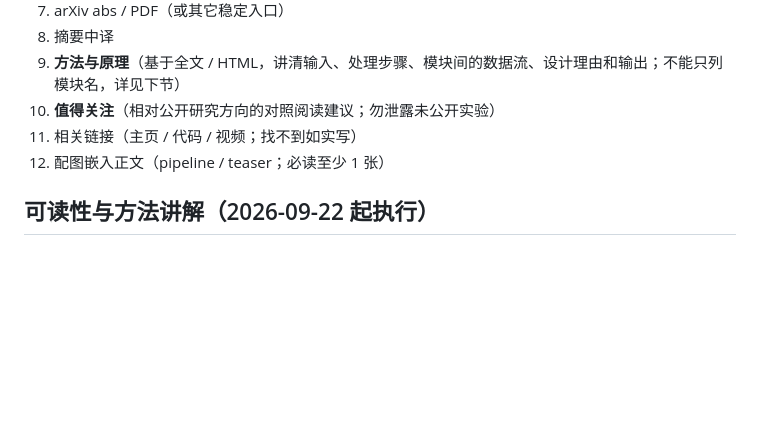
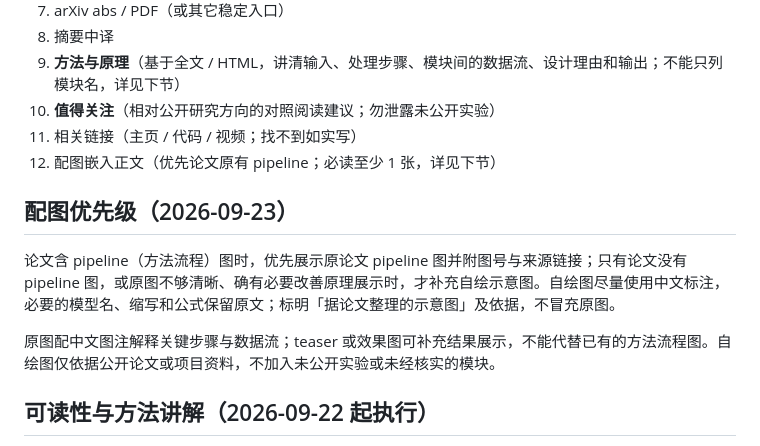
Before and after one commit to rubatotree/research-daily, a Markdown page: meta/digest-spec.md, the part around the change. Rendered like a GitHub page; blank space fills up the shorter version.

Commit message:
Prefer original paper pipelines and Chinese explanatory diagrams
Synchronize figure guidance with the user's September 23 preference.

编写：Neon

```diff
--- a/meta/digest-spec.md
+++ b/meta/digest-spec.md
@@ -72,7 +72,13 @@
 9. **方法与原理**（基于全文 / HTML，讲清输入、处理步骤、模块间的数据流、设计理由和输出；不能只列模块名，详见下节）
 10. **值得关注**（相对公开研究方向的对照阅读建议；勿泄露未公开实验）
 11. 相关链接（主页 / 代码 / 视频；找不到如实写）
-12. 配图嵌入正文（pipeline / teaser；必读至少 1 张）
+12. 配图嵌入正文（优先论文原有 pipeline；必读至少 1 张，详见下节）
+
+## 配图优先级（2026-09-23）
+
+论文含 pipeline（方法流程）图时，优先展示原论文 pipeline 图并附图号与来源链接；只有论文没有 pipeline 图，或原图不够清晰、确有必要改善原理展示时，才补充自绘示意图。自绘图尽量使用中文标注，必要的模型名、缩写和公式保留原文；标明「据论文整理的示意图」及依据，不冒充原图。
+
+原图配中文图注解释关键步骤与数据流；teaser 或效果图可补充结果展示，不能代替已有的方法流程图。自绘图仅依据公开论文或项目资料，不加入未公开实验或未经核实的模块。
 
 ## 可读性与方法讲解（2026-09-22 起执行）
 
```
